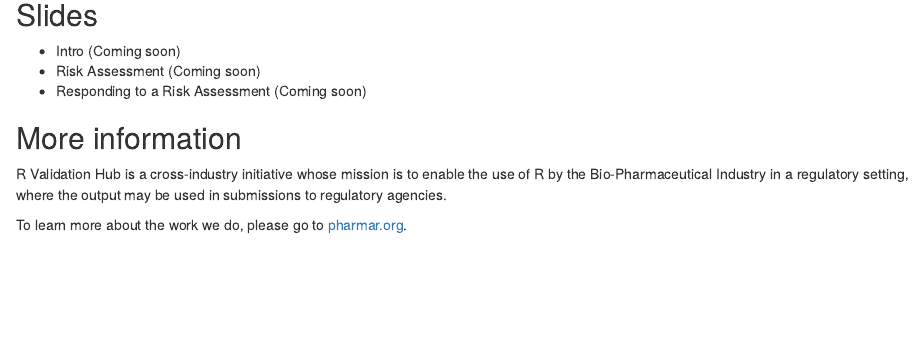
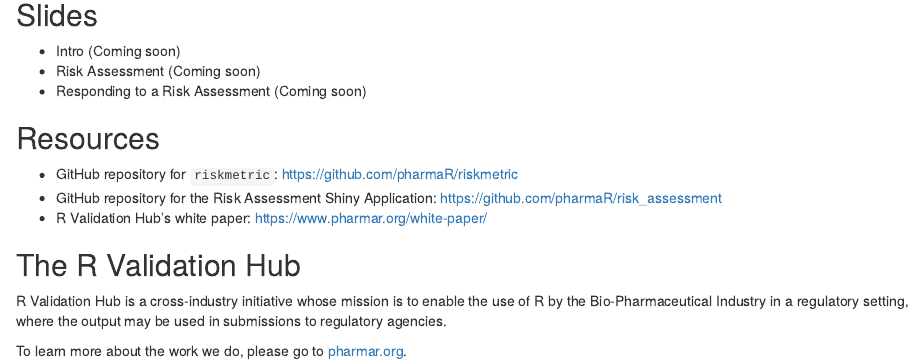
Before and after one commit to pharmaR/rpharma2020, an R Markdown document (docs/index.Rmd): the page in a window 1100 px wide, from 810 px down. Rendered offline with R 4.5, knitr and Pandoc, with nearby package versions; drawn as R Markdown's standard HTML page in place of the format the file asks for.

Commit message:
Add resources.

```diff
--- a/docs/index.Rmd
+++ b/docs/index.Rmd
@@ -63,10 +63,17 @@ Before the workshop, we will send out a link to the RStudio Cloud space we will
 - Risk Assessment (Coming soon)
 - Responding to a Risk Assessment (Coming soon)
 
+<!---------------------------------------------------------------------------->
+
+## Resources
+
+- GitHub repository for `riskmetric`: https://github.com/pharmaR/riskmetric
+- GitHub repository for the Risk Assessment Shiny Application: https://github.com/pharmaR/risk_assessment
+- R Validation Hub's white paper: https://www.pharmar.org/white-paper/
 
 <!---------------------------------------------------------------------------->
 
-## More information
+## The R Validation Hub
 
 R Validation Hub is a cross-industry initiative whose mission
 is to enable the use of R by the Bio-Pharmaceutical Industry in a regulatory setting, where the output may be used in submissions to regulatory agencies.
```
